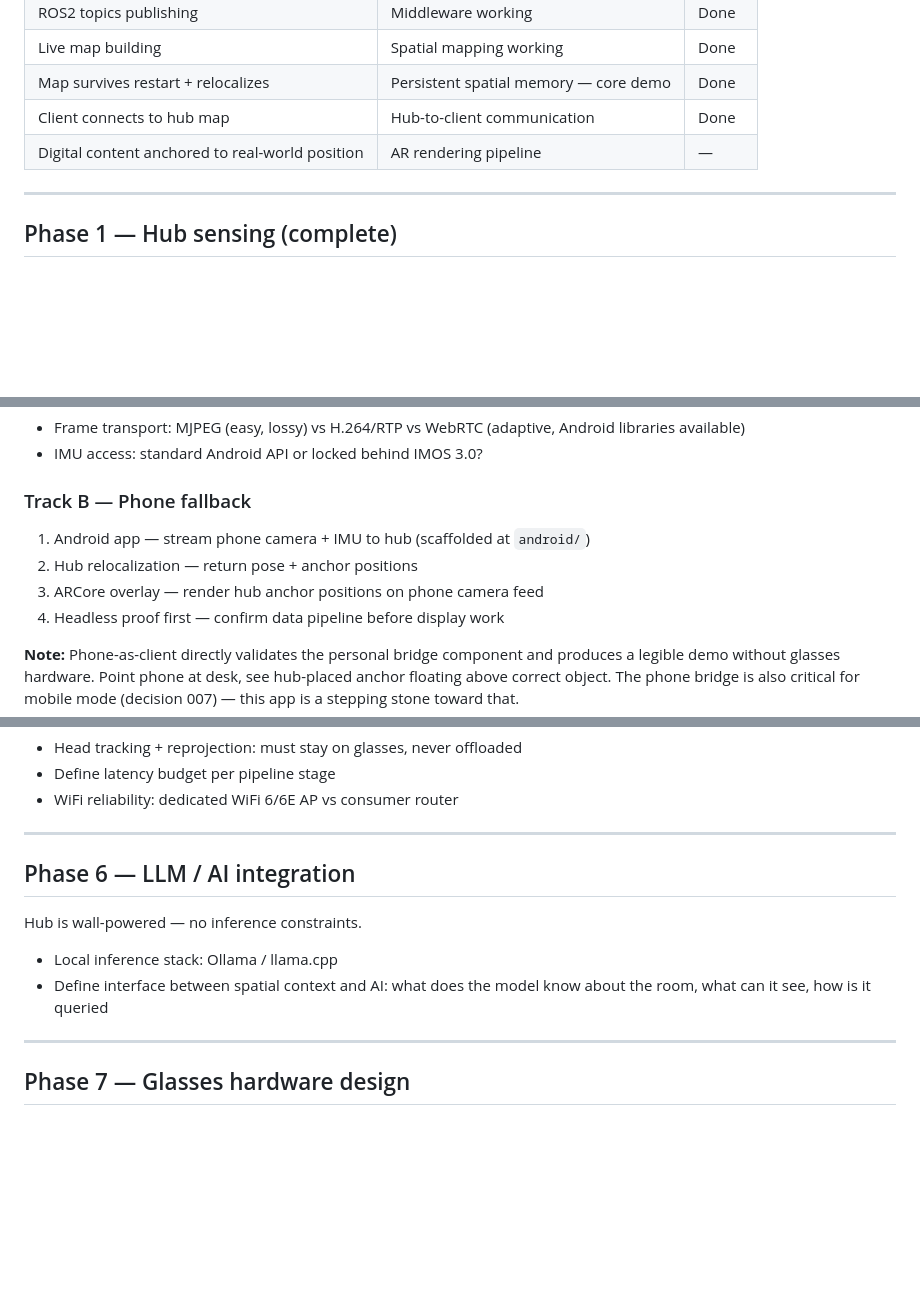
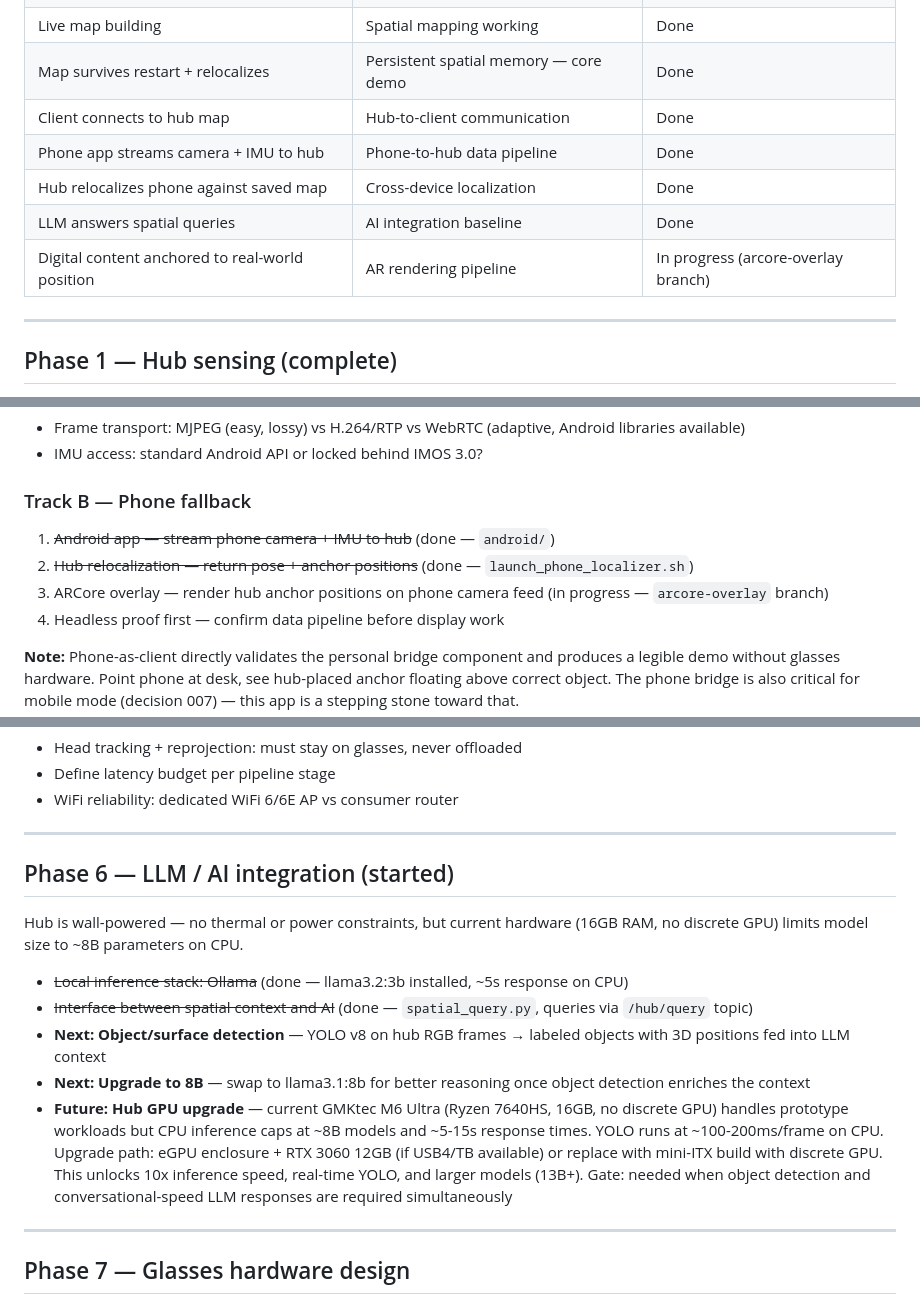
Before and after one commit to IsiAzu/Pri4L, a Markdown page: roadmap.md, 3 parts joined by grey strips. Rendered like a GitHub page; blank space fills up the shorter version.

Commit message:
Update roadmap: mark completed milestones, add GPU upgrade path
- Add milestones for phone app, phone relocalization, and LLM queries
- Mark Phase 2 Track B steps 1-2 done, step 3 in progress
- Mark Phase 6 started with current state and next steps
- Add hub GPU upgrade decision gate to Phase 6

Co-Authored-By: Claude Opus 4.6 (1M context) <noreply@anthropic.com>

```diff
--- a/roadmap.md
+++ b/roadmap.md
@@ -13,7 +13,10 @@ Living document. Updated as architecture decisions are made and milestones are r
 | Live map building | Spatial mapping working | Done |
 | Map survives restart + relocalizes | Persistent spatial memory — core demo | Done |
 | Client connects to hub map | Hub-to-client communication | Done |
-| Digital content anchored to real-world position | AR rendering pipeline | — |
+| Phone app streams camera + IMU to hub | Phone-to-hub data pipeline | Done |
+| Hub relocalizes phone against saved map | Cross-device localization | Done |
+| LLM answers spatial queries | AI integration baseline | Done |
+| Digital content anchored to real-world position | AR rendering pipeline | In progress (arcore-overlay branch) |
 
 ---
 
@@ -63,9 +66,9 @@ The 20ms motion-to-photon constraint is non-negotiable. Anything that touches he
 
 ### Track B — Phone fallback
 
-1. Android app — stream phone camera + IMU to hub (scaffolded at `android/`)
-2. Hub relocalization — return pose + anchor positions
-3. ARCore overlay — render hub anchor positions on phone camera feed
+1. ~~Android app — stream phone camera + IMU to hub~~ (done — `android/`)
+2. ~~Hub relocalization — return pose + anchor positions~~ (done — `launch_phone_localizer.sh`)
+3. ARCore overlay — render hub anchor positions on phone camera feed (in progress — `arcore-overlay` branch)
 4. Headless proof first — confirm data pipeline before display work
 
 **Note:** Phone-as-client directly validates the personal bridge component and produces a legible demo without glasses hardware. Point phone at desk, see hub-placed anchor floating above correct object. The phone bridge is also critical for mobile mode (decision 007) — this app is a stepping stone toward that.
@@ -175,12 +178,15 @@ Hard ceiling: 20ms motion-to-photon. Partition clearly what stays local vs what
 
 ---
 
-## Phase 6 — LLM / AI integration
+## Phase 6 — LLM / AI integration (started)
 
-Hub is wall-powered — no inference constraints.
+Hub is wall-powered — no thermal or power constraints, but current hardware (16GB RAM, no discrete GPU) limits model size to ~8B parameters on CPU.
 
-- Local inference stack: Ollama / llama.cpp
-- Define interface between spatial context and AI: what does the model know about the room, what can it see, how is it queried
+- ~~Local inference stack: Ollama~~ (done — llama3.2:3b installed, ~5s response on CPU)
+- ~~Interface between spatial context and AI~~ (done — `spatial_query.py`, queries via `/hub/query` topic)
+- **Next: Object/surface detection** — YOLO v8 on hub RGB frames → labeled objects with 3D positions fed into LLM context
+- **Next: Upgrade to 8B** — swap to llama3.1:8b for better reasoning once object detection enriches the context
+- **Future: Hub GPU upgrade** — current GMKtec M6 Ultra (Ryzen 7640HS, 16GB, no discrete GPU) handles prototype workloads but CPU inference caps at ~8B models and ~5-15s response times. YOLO runs at ~100-200ms/frame on CPU. Upgrade path: eGPU enclosure + RTX 3060 12GB (if USB4/TB available) or replace with mini-ITX build with discrete GPU. This unlocks 10x inference speed, real-time YOLO, and larger models (13B+). Gate: needed when object detection and conversational-speed LLM responses are required simultaneously
 
 ---
 
```
